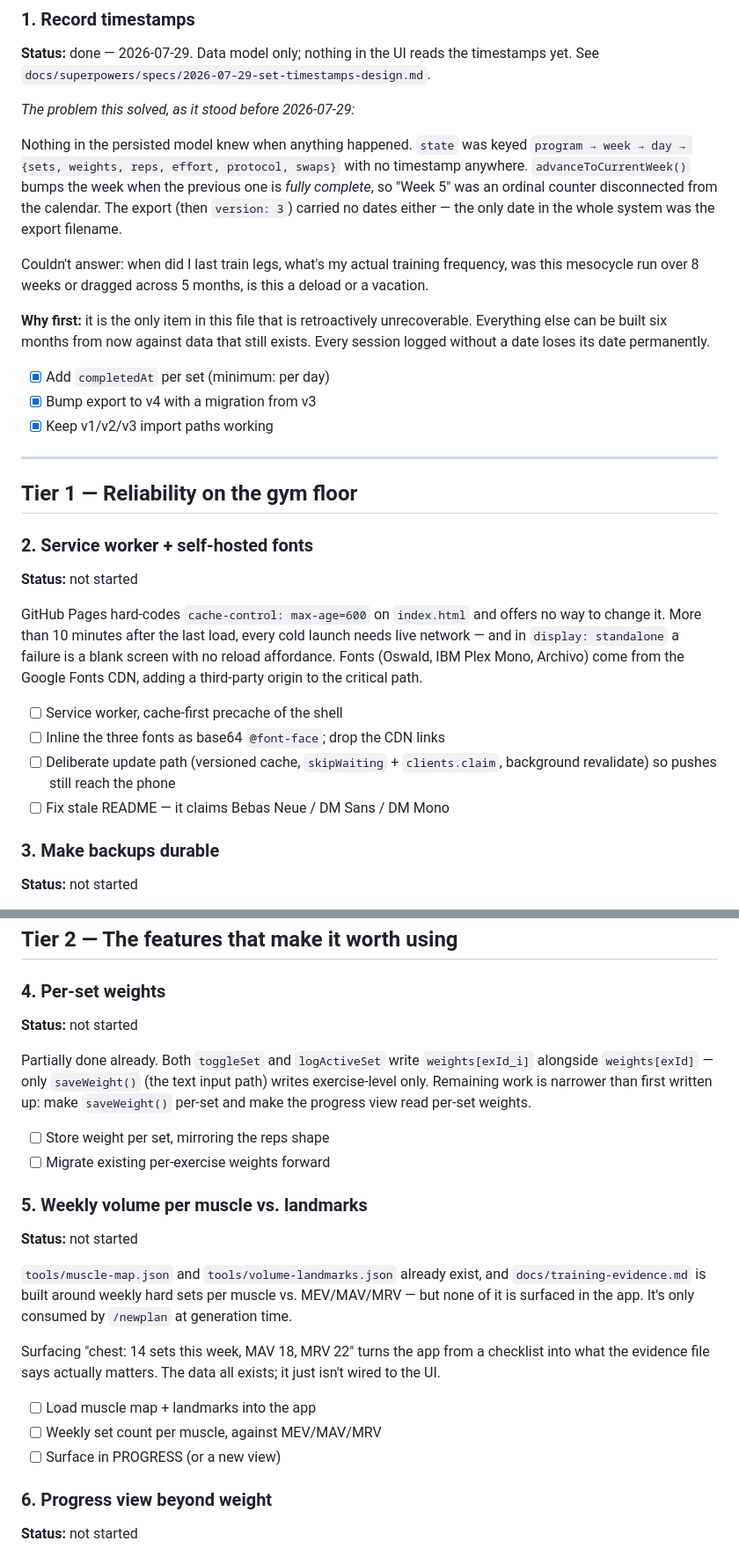
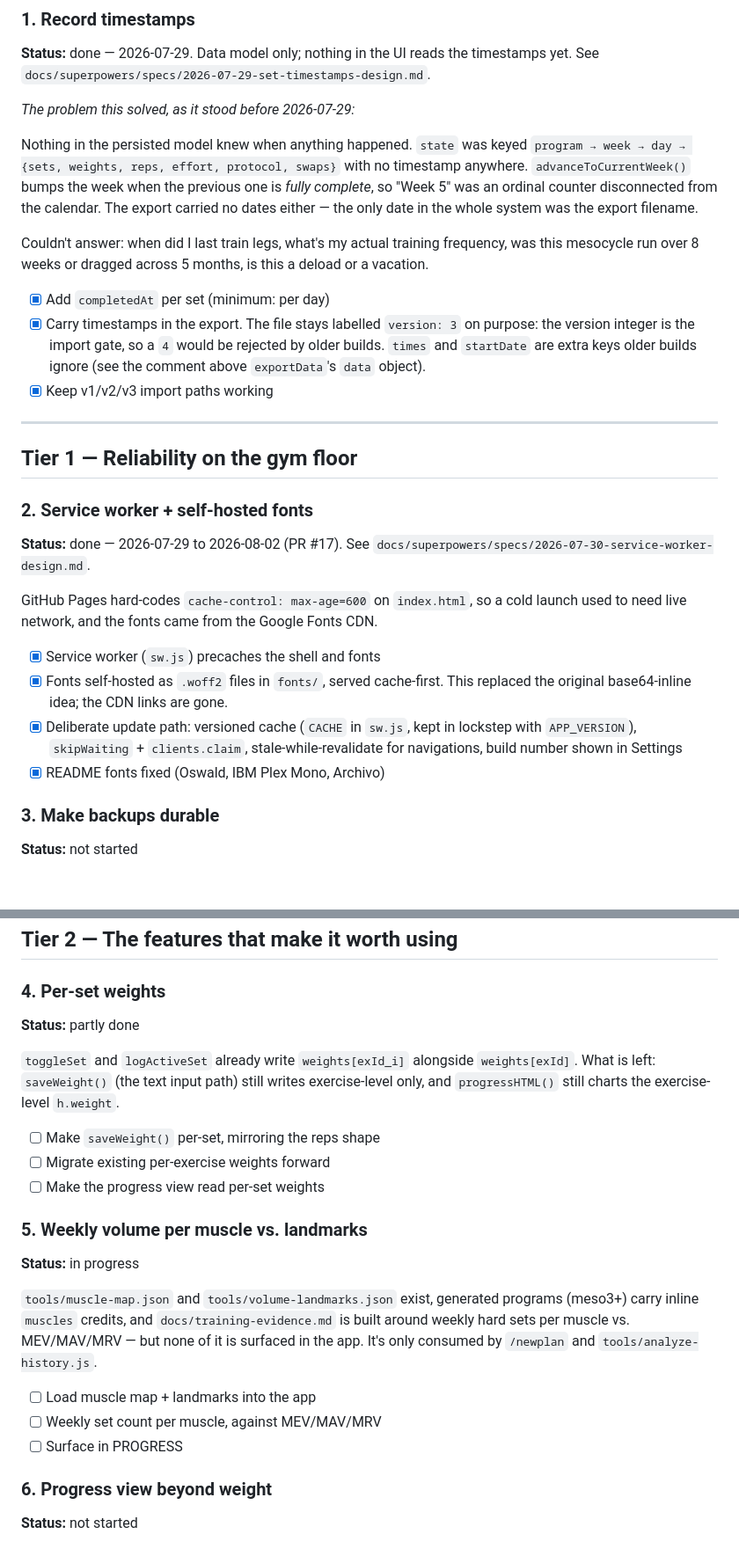
Before and after one commit to bskinner-lab/gAIns, a Markdown page: TODO.md, 2 parts joined by grey strips. Shown at 88% size. Drawn GitHub-style; blank space fills up the shorter version.

Commit message:
Bring TODO.md up to date with what has shipped
Service worker and self-hosted fonts are done, timestamps export under
version 3 on purpose, per-set weights are partly done, and the program
data is now ~135 KB of 276 KB. Adds a short list of features that
shipped outside the backlog. Also fixes CLAUDE.md, which still said the
fonts come from the Google Fonts CDN.

Co-Authored-By: Claude Opus 5.5 <noreply@anthropic.com>

```diff
--- a/TODO.md
+++ b/TODO.md
@@ -24,19 +25,18 @@ Nothing in the persisted model knew when anything happened. `state` was keyed
 `program → week → day → {sets, weights, reps, effort, protocol, swaps}` with no
 timestamp anywhere. `advanceToCurrentWeek()` bumps the week when the previous one
 is *fully complete*, so "Week 5" was an ordinal counter disconnected from the
-calendar. The export (then `version: 3`) carried no dates either — the only date
-in the whole system was the export filename.
+calendar. The export carried no dates either — the only date in the whole system
+was the export filename.
 
 Couldn't answer: when did I last train legs, what's my actual training
 frequency, was this mesocycle run over 8 weeks or dragged across 5 months, is
 this a deload or a vacation.
 
-**Why first:** it is the only item in this file that is retroactively
-unrecoverable. Everything else can be built six months from now against data that
-still exists. Every session logged without a date loses its date permanently.
-
 - [x] Add `completedAt` per set (minimum: per day)
-- [x] Bump export to v4 with a migration from v3
+- [x] Carry timestamps in the export. The file stays labelled `version: 3` on
+      purpose: the version integer is the import gate, so a `4` would be
+      rejected by older builds. `times` and `startDate` are extra keys older
+      builds ignore (see the comment above `exportData`'s `data` object).
 - [x] Keep v1/v2/v3 import paths working
 
 ---
@@ -45,19 +45,19 @@ still exists. Every session logged without a date loses its date permanently.
 
 ### 2. Service worker + self-hosted fonts
 
-**Status:** not started
+**Status:** done — 2026-07-29 to 2026-08-02 (PR #17). See
+`docs/superpowers/specs/2026-07-30-service-worker-design.md`.
 
-GitHub Pages hard-codes `cache-control: max-age=600` on `index.html` and offers
-no way to change it. More than 10 minutes after the last load, every cold launch
-needs live network — and in `display: standalone` a failure is a blank screen
-with no reload affordance. Fonts (Oswald, IBM Plex Mono, Archivo) come from the
-Google Fonts CDN, adding a third-party origin to the critical path.
+GitHub Pages hard-codes `cache-control: max-age=600` on `index.html`, so a cold
+launch used to need live network, and the fonts came from the Google Fonts CDN.
 
-- [ ] Service worker, cache-first precache of the shell
-- [ ] Inline the three fonts as base64 `@font-face`; drop the CDN links
-- [ ] Deliberate update path (versioned cache, `skipWaiting` + `clients.claim`,
-      background revalidate) so pushes still reach the phone
-- [ ] Fix stale README — it claims Bebas Neue / DM Sans / DM Mono
+- [x] Service worker (`sw.js`) precaches the shell and fonts
+- [x] Fonts self-hosted as `.woff2` files in `fonts/`, served cache-first. This
+      replaced the original base64-inline idea; the CDN links are gone.
+- [x] Deliberate update path: versioned cache (`CACHE` in `sw.js`, kept in
+      lockstep with `APP_VERSION`), `skipWaiting` + `clients.claim`,
+      stale-while-revalidate for navigations, build number shown in Settings
+- [x] README fonts fixed (Oswald, IBM Plex Mono, Archivo)
 
 ### 3. Make backups durable
 
@@ -75,33 +75,30 @@ export you have to remember to run.
 
 ### 4. Per-set weights
 
-**Status:** not started
+**Status:** partly done
 
-Partially done already. Both `toggleSet` and `logActiveSet` write
-`weights[exId_i]` alongside `weights[exId]` — only `saveWeight()` (the text
-input path) writes exercise-level only. Remaining work is narrower than first
-written up: make `saveWeight()` per-set and make the progress view read per-set
-weights.
+`toggleSet` and `logActiveSet` already write
+`weights[exId_i]` alongside `weights[exId]`. What is left: `saveWeight()` (the
+text input path) still writes exercise-level only, and `progressHTML()` still
+charts the exercise-level `h.weight`.
 
-- [ ] Store weight per set, mirroring the reps shape
+- [ ] Make `saveWeight()` per-set, mirroring the reps shape
 - [ ] Migrate existing per-exercise weights forward
+- [ ] Make the progress view read per-set weights
 
 ### 5. Weekly volume per muscle vs. landmarks
 
-**Status:** not started
+**Status:** in progress
 
-`tools/muscle-map.json` and `tools/volume-landmarks.json` already exist, and
+`tools/muscle-map.json` and `tools/volume-landmarks.json` exist, generated
+programs (meso3+) carry inline `muscles` credits, and
 `docs/training-evidence.md` is built around weekly hard sets per muscle vs.
 MEV/MAV/MRV — but none of it is surfaced in the app. It's only consumed by
-`/newplan` at generation time.
-
-Surfacing "chest: 14 sets this week, MAV 18, MRV 22" turns the app from a
-checklist into what the evidence file says actually matters. The data all exists;
-it just isn't wired to the UI.
+`/newplan` and `tools/analyze-history.js`.
 
 - [ ] Load muscle map + landmarks into the app
 - [ ] Weekly set count per muscle, against MEV/MAV/MRV
-- [ ] Surface in PROGRESS (or a new view)
+- [ ] Surface in PROGRESS
 
 ### 6. Progress view beyond weight
 
```
Also changed, not shown: other parts of TODO.md (+26 -6 lines), CLAUDE.md (+1 -1 lines).
